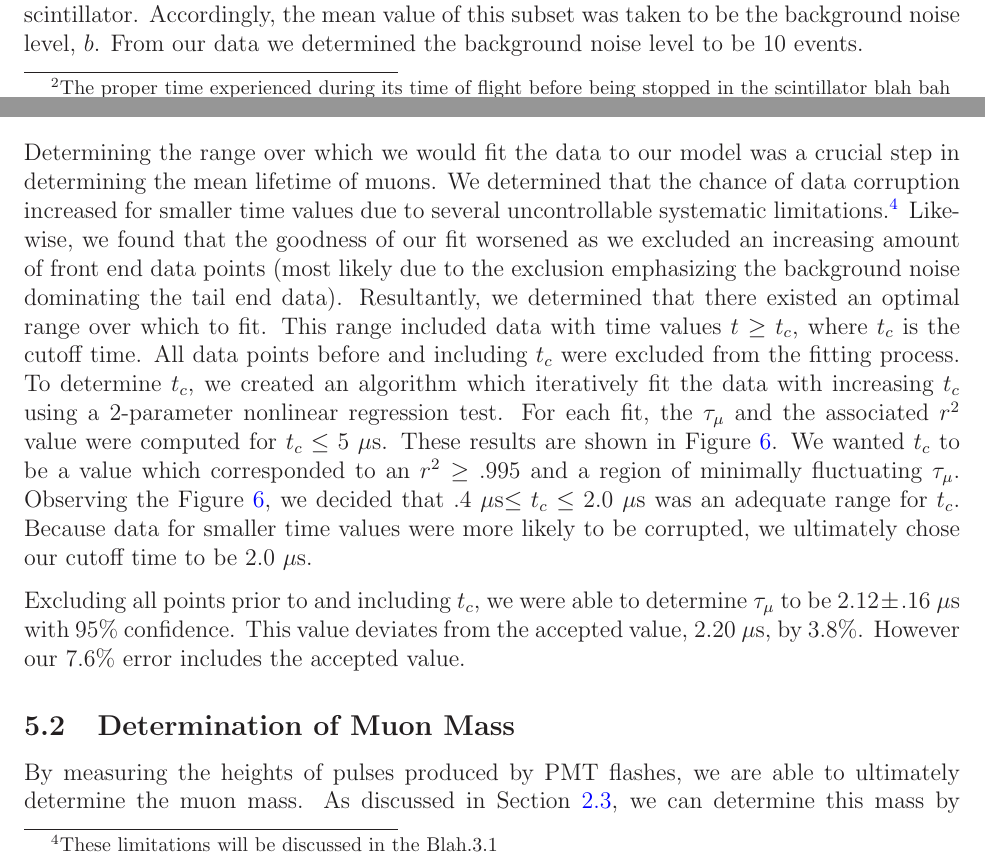
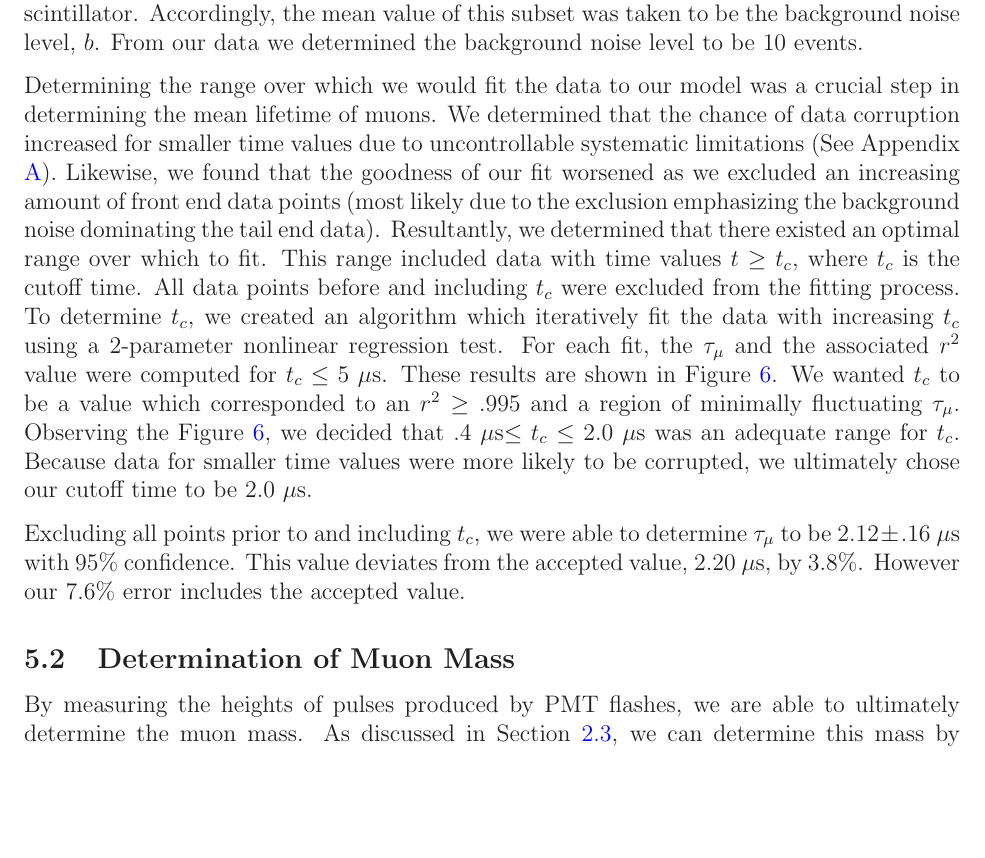
Before and after one commit to mswiatlo/phys191mms, a LaTeX paper (muon_writeup/writeup.tex, which reads muon_writeup/results_and_discussion/results_and_discussion_body.tex): two parts of pages 12 and 13 of 21 before the commit and part of page 13 of 21 after it, the two joined at a grey line, cut so that both start at the same text, the shorter picture padded with empty space. Compiled offline with LaTeX, dvips and Ghostscript.

Commit message:
footnotes

```diff
--- a/muon_writeup/results_and_discussion/results_and_discussion_body.tex
+++ b/muon_writeup/results_and_discussion/results_and_discussion_body.tex
@@ -11,6 +11,3 @@ and correspondingly produce a START signal. Likewise, we can determine when the
 the production of an electron with downward velocity, producing a STOP signal.  By observing the
 duration between START and STOP signals, we are able to measure
 the time it takes for a stopped muon to decay.  Essentially this time
-is the lifetime of an individual muon.\footnote{The proper time
-experienced during its time of flight before being stopped in the
-scintillator blah bah}
@@ -67,9 +65,8 @@ events.
 Determining the range over which we would fit the data to our model
 was a crucial step in determining the mean lifetime of muons.  We
 determined that the chance of data corruption increased for smaller
-time values due to several uncontrollable systematic
-limitations.\footnote{These limitations will be discussed in the
-Blah.3.1} Likewise, we found that the goodness of our fit worsened as
+time values due to uncontrollable systematic
+limitations (See Appendix \ref{muontimeerroranalysis}). Likewise, we found that the goodness of our fit worsened as
 we excluded an increasing amount of front end data points (most likely
 due to the exclusion emphasizing the background noise dominating the
 tail end data).  Resultantly, we determined that there existed an
```
Also changed, not shown: muon_writeup/results_and_discussion/results_and_discussion_body.tex (9 more changed lines).
